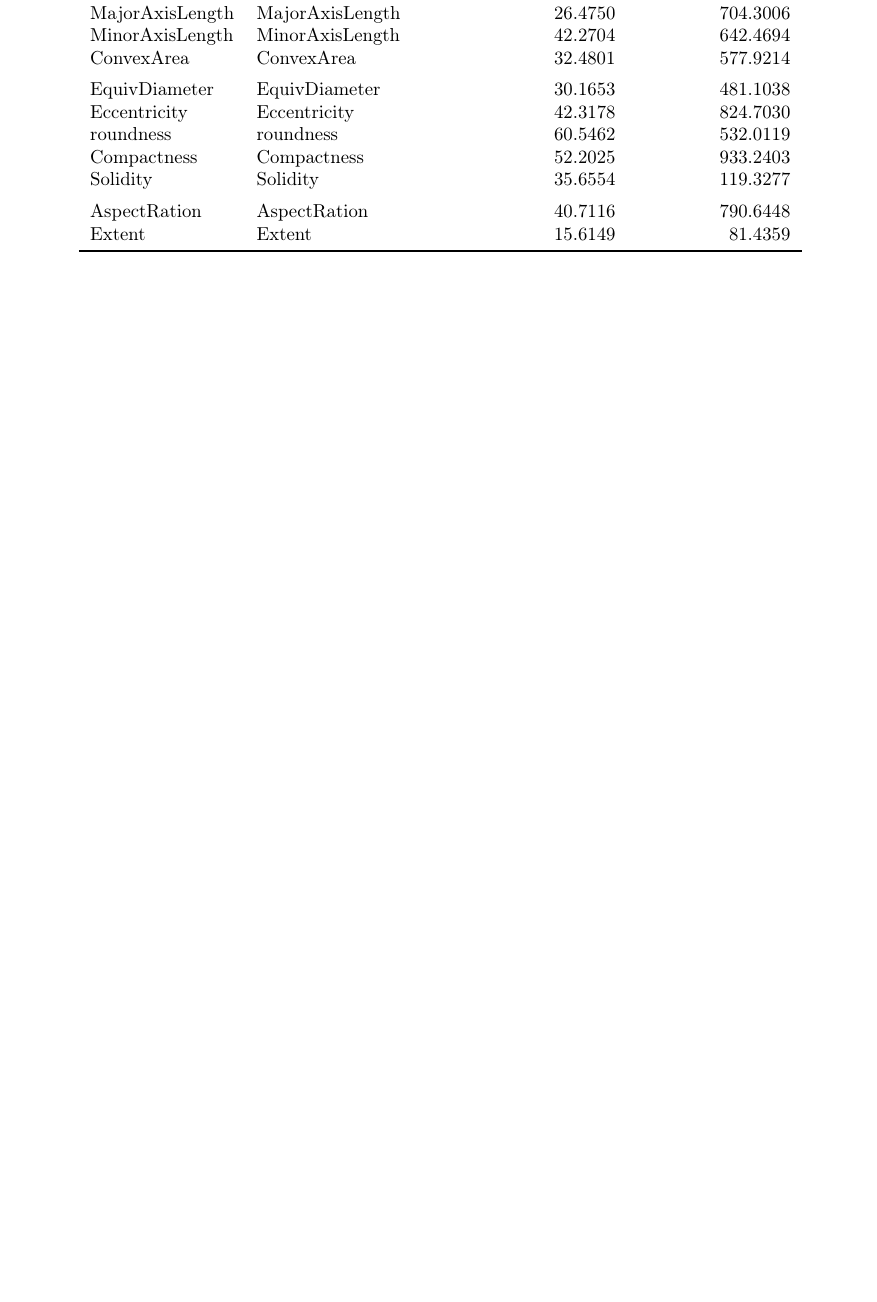
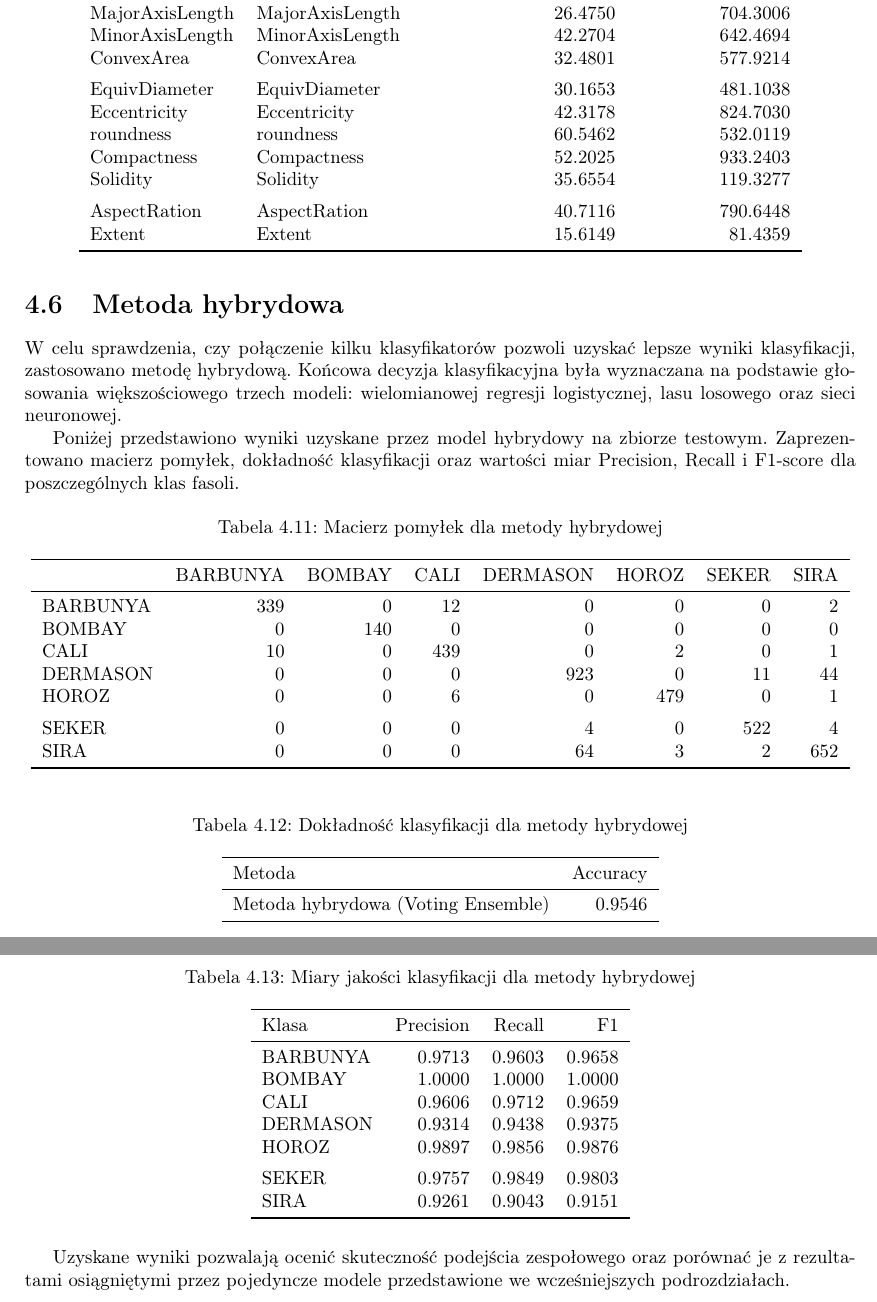
Before and after one commit to joannadagil/DataAnalysisMethods-Classification, a LaTeX thesis (report/main.tex, which reads report/wyniki_hybrydowe.tex): part of page 17 of 19 before the commit and two parts of pages 17 and 18 of 20 after it, the two joined at a grey line, cut so that both start at the same text, the shorter picture padded with empty space. Compiled offline with pdfLaTeX.

Commit message:
Metoda Hybrydowa

```diff
--- a/report/main.tex
+++ b/report/main.tex
@@ -776,7 +782,17 @@ Ewaluację modelu lasu losowego przeprowadzono na zbiorze testowym przy zachowan
 \input{wyniki_random_forest.tex}
 
 % ----------------------------------------------------
+\section{Metoda hybrydowa}
 
+W celu sprawdzenia, czy połączenie kilku klasyfikatorów pozwoli uzyskać lepsze wyniki klasyfikacji, zastosowano metodę hybrydową. Końcowa decyzja klasyfikacyjna była wyznaczana na podstawie głosowania większościowego trzech modeli: wielomianowej regresji logistycznej, lasu losowego oraz sieci neuronowej.
+
+Poniżej przedstawiono wyniki uzyskane przez model hybrydowy na zbiorze testowym. Zaprezentowano macierz pomyłek, dokładność klasyfikacji oraz wartości miar Precision, Recall i F1-score dla poszczególnych klas fasoli.
+
+\input{wyniki_hybrydowe.tex}
+
+Uzyskane wyniki pozwalają ocenić skuteczność podejścia zespołowego oraz porównać je z rezultatami osiągniętymi przez pojedyncze modele przedstawione we wcześniejszych podrozdziałach.
+
+% ----------------------------------------------------
 
 \chapter{Przykład użycia modeli na stworzonych sztucznie obserwacjach}
 
--- /dev/null
+++ b/report/wyniki_hybrydowe.tex
@@ -0,0 +1,52 @@
+\begin{table}[H]
+
+\caption{\label{tab:conf-matrix-hybrid}Macierz pomyłek dla metody hybrydowej}
+\centering
+\begin{tabular}[t]{lrrrrrrr}
+\toprule
+  & BARBUNYA & BOMBAY & CALI & DERMASON & HOROZ & SEKER & SIRA\\
+\midrule
+BARBUNYA & 339 & 0 & 12 & 0 & 0 & 0 & 2\\
+BOMBAY & 0 & 140 & 0 & 0 & 0 & 0 & 0\\
+CALI & 10 & 0 & 439 & 0 & 2 & 0 & 1\\
+DERMASON & 0 & 0 & 0 & 923 & 0 & 11 & 44\\
+HOROZ & 0 & 0 & 6 & 0 & 479 & 0 & 1\\
+\addlinespace
+SEKER & 0 & 0 & 0 & 4 & 0 & 522 & 4\\
+SIRA & 0 & 0 & 0 & 64 & 3 & 2 & 652\\
+\bottomrule
+\end{tabular}
+\end{table}
+
+\begin{table}[H]
+
+\caption{\label{tab:accuracy-hybrid}Dokładność klasyfikacji dla metody hybrydowej}
+\centering
+\begin{tabular}[t]{lr}
+\toprule
+Metoda & Accuracy\\
+\midrule
+Metoda hybrydowa (Voting Ensemble) & 0.9546\\
+\bottomrule
+\end{tabular}
+\end{table}
+
+\begin{table}[H]
+
+\caption{\label{tab:metrics-hybrid}Miary jakości klasyfikacji dla metody hybrydowej}
+\centering
+\begin{tabular}[t]{lrrr}
+\toprule
+Klasa & Precision & Recall & F1\\
+\midrule
+BARBUNYA & 0.9713 & 0.9603 & 0.9658\\
+BOMBAY & 1.0000 & 1.0000 & 1.0000\\
+CALI & 0.9606 & 0.9712 & 0.9659\\
+DERMASON & 0.9314 & 0.9438 & 0.9375\\
+HOROZ & 0.9897 & 0.9856 & 0.9876\\
+\addlinespace
+SEKER & 0.9757 & 0.9849 & 0.9803\\
+SIRA & 0.9261 & 0.9043 & 0.9151\\
+\bottomrule
+\end{tabular}
+\end{table}
```
Also changed, not shown: report/main.pdf, report/main.tex (8 more changed lines), 1 other file.
